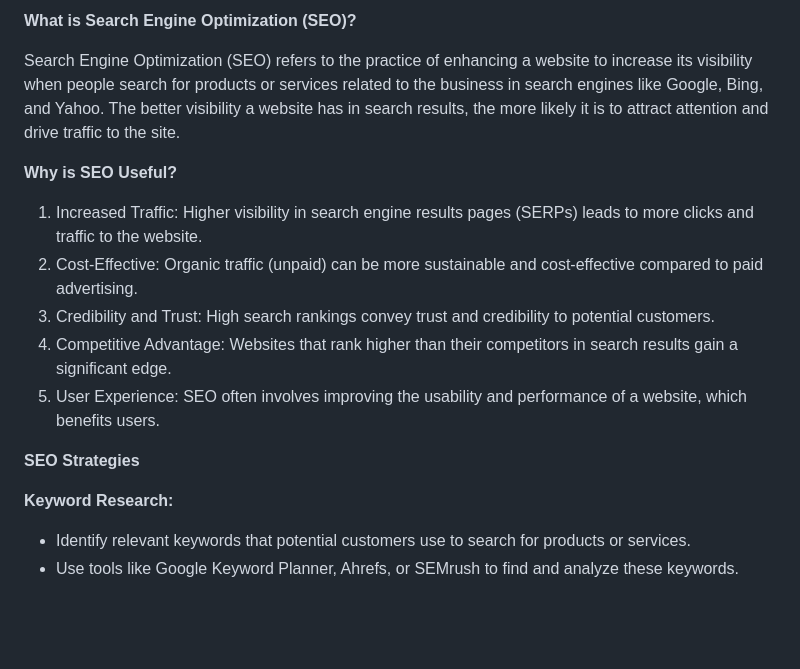
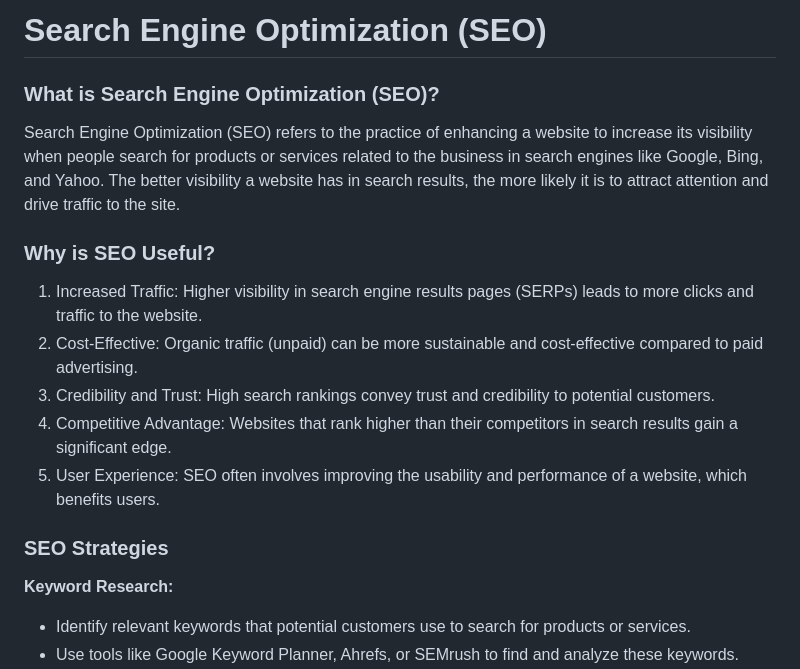
Before and after one commit to ac-i2i-engineering/Web-Development, a Markdown page: SearchEngineOptimization.md, the part around the change. GitHub-like rendering; blank space fills up the shorter version.

```diff
--- a/SearchEngineOptimization.md
+++ b/SearchEngineOptimization.md
@@ -1,8 +1,10 @@
-**What is Search Engine Optimization (SEO)?**
+# Search Engine Optimization (SEO)
+
+### **What is Search Engine Optimization (SEO)?**
 
 Search Engine Optimization (SEO) refers to the practice of enhancing a website to increase its visibility when people search for products or services related to the business in search engines like Google, Bing, and Yahoo. The better visibility a website has in search results, the more likely it is to attract attention and drive traffic to the site.
 
-**Why is SEO Useful?**
+### **Why is SEO Useful?**
 
 1. Increased Traffic: Higher visibility in search engine results pages (SERPs) leads to more clicks and traffic to the website.
 2. Cost-Effective: Organic traffic (unpaid) can be more sustainable and cost-effective compared to paid advertising.
@@ -10,7 +12,7 @@ Search Engine Optimization (SEO) refers to the practice of enhancing a website t
 4. Competitive Advantage: Websites that rank higher than their competitors in search results gain a significant edge.
 5. User Experience: SEO often involves improving the usability and performance of a website, which benefits users.
 
-**SEO Strategies**
+### **SEO Strategies**
 
 **Keyword Research:**
 
```
